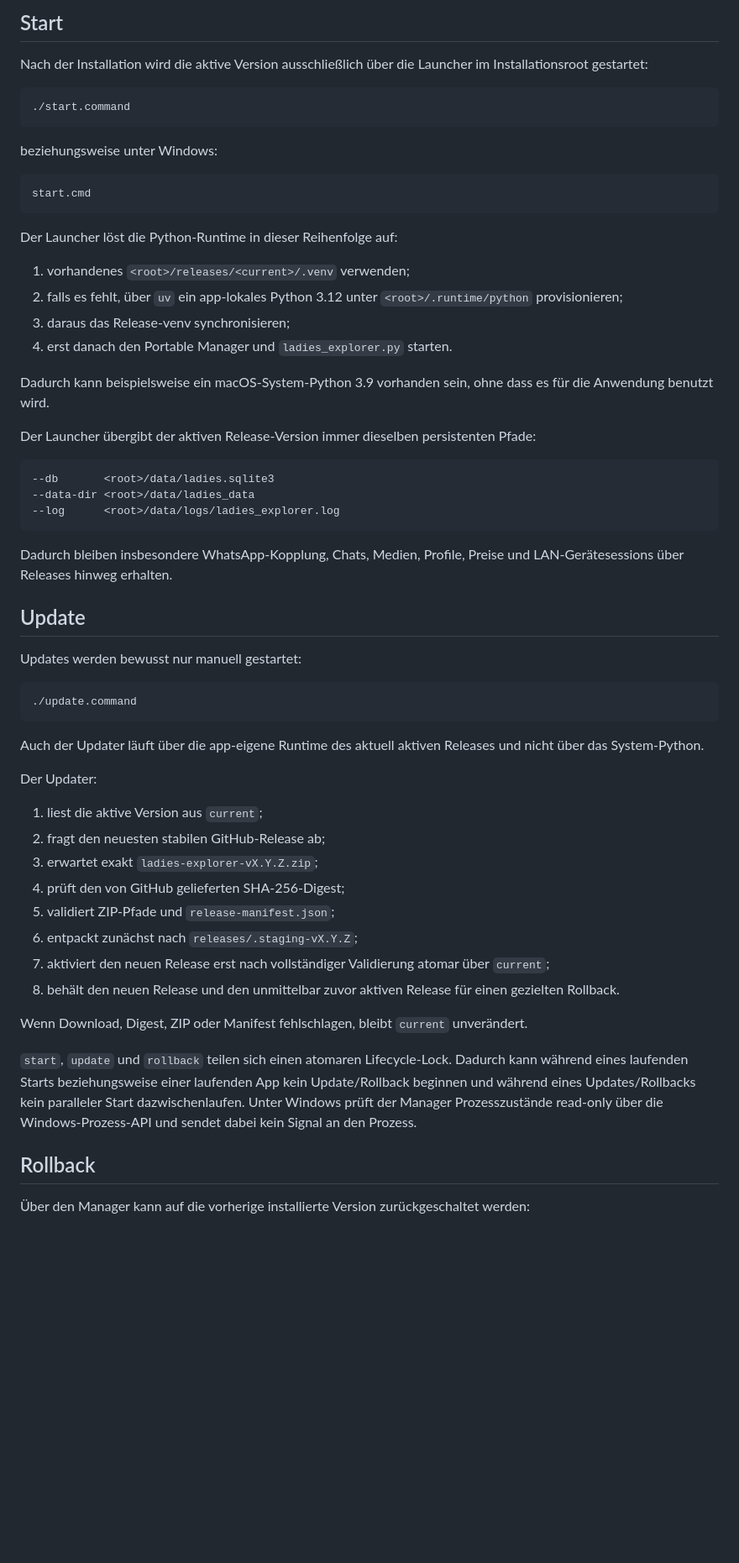
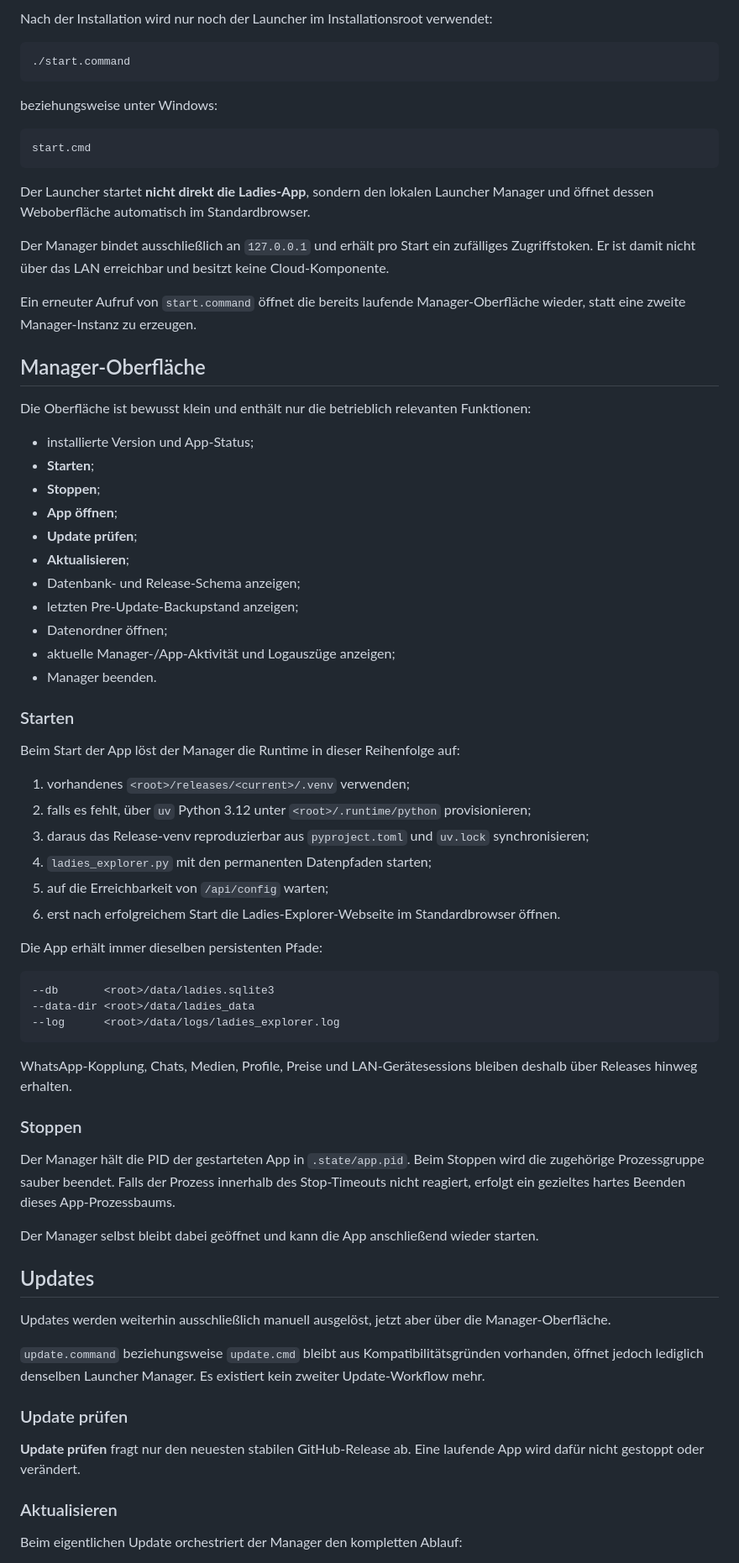
Before and after one commit to Justify87/ladies-webapp, a Markdown page: docs/portable-updater.md, the part around one of its changes. Shown at 84% size. Rendered like a GitHub page; blank space fills up the shorter version.

Commit message:
Document central launcher manager workflow

````diff
--- a/docs/portable-updater.md
+++ b/docs/portable-updater.md
@@ -70,7 +78,5 @@ Die alte Installation wird nicht gelöscht.
 
-## Start
-
-Nach der Installation wird die aktive Version ausschließlich über die Launcher im Installationsroot gestartet:
+Nach der Installation wird nur noch der Launcher im Installationsroot verwendet:
 
 ```bash
 ./start.command
@@ -82,16 +88,40 @@ beziehungsweise unter Windows:
 start.cmd
 ```
 
-Der Launcher löst die Python-Runtime in dieser Reihenfolge auf:
+Der Launcher startet **nicht direkt die Ladies-App**, sondern den lokalen Launcher Manager und öffnet dessen Weboberfläche automatisch im Standardbrowser.
+
+Der Manager bindet ausschließlich an `127.0.0.1` und erhält pro Start ein zufälliges Zugriffstoken. Er ist damit nicht über das LAN erreichbar und besitzt keine Cloud-Komponente.
+
+Ein erneuter Aufruf von `start.command` öffnet die bereits laufende Manager-Oberfläche wieder, statt eine zweite Manager-Instanz zu erzeugen.
+
+## Manager-Oberfläche
+
+Die Oberfläche ist bewusst klein und enthält nur die betrieblich relevanten Funktionen:
+
+- installierte Version und App-Status;
+- **Starten**;
+- **Stoppen**;
+- **App öffnen**;
+- **Update prüfen**;
+- **Aktualisieren**;
+- Datenbank- und Release-Schema anzeigen;
+- letzten Pre-Update-Backupstand anzeigen;
+- Datenordner öffnen;
+- aktuelle Manager-/App-Aktivität und Logauszüge anzeigen;
+- Manager beenden.
+
+### Starten
+
+Beim Start der App löst der Manager die Runtime in dieser Reihenfolge auf:
 
 1. vorhandenes `<root>/releases/<current>/.venv` verwenden;
-2. falls es fehlt, über `uv` ein app-lokales Python 3.12 unter `<root>/.runtime/python` provisionieren;
-3. daraus das Release-venv synchronisieren;
-4. erst danach den Portable Manager und `ladies_explorer.py` starten.
+2. falls es fehlt, über `uv` Python 3.12 unter `<root>/.runtime/python` provisionieren;
+3. daraus das Release-venv reproduzierbar aus `pyproject.toml` und `uv.lock` synchronisieren;
+4. `ladies_explorer.py` mit den permanenten Datenpfaden starten;
+5. auf die Erreichbarkeit von `/api/config` warten;
+6. erst nach erfolgreichem Start die Ladies-Explorer-Webseite im Standardbrowser öffnen.
 
-Dadurch kann beispielsweise ein macOS-System-Python 3.9 vorhanden sein, ohne dass es für die Anwendung benutzt wird.
-
-Der Launcher übergibt der aktiven Release-Version immer dieselben persistenten Pfade:
+Die App erhält immer dieselben persistenten Pfade:
 
 ```text
 --db       <root>/data/ladies.sqlite3
@@ -99,34 +129,25 @@ Der Launcher übergibt der aktiven Release-Version immer dieselben persistenten
 --log      <root>/data/logs/ladies_explorer.log
 ```
 
-Dadurch bleiben insbesondere WhatsApp-Kopplung, Chats, Medien, Profile, Preise und LAN-Gerätesessions über Releases hinweg erhalten.
+WhatsApp-Kopplung, Chats, Medien, Profile, Preise und LAN-Gerätesessions bleiben deshalb über Releases hinweg erhalten.
 
-## Update
+### Stoppen
 
-Updates werden bewusst nur manuell gestartet:
+Der Manager hält die PID der gestarteten App in `.state/app.pid`. Beim Stoppen wird die zugehörige Prozessgruppe sauber beendet. Falls der Prozess innerhalb des Stop-Timeouts nicht reagiert, erfolgt ein gezieltes hartes Beenden dieses App-Prozessbaums.
 
-```bash
-./update.command
-```
+Der Manager selbst bleibt dabei geöffnet und kann die App anschließend wieder starten.
 
-Auch der Updater läuft über die app-eigene Runtime des aktuell aktiven Releases und nicht über das System-Python.
+## Updates
 
-Der Updater:
+Updates werden weiterhin ausschließlich manuell ausgelöst, jetzt aber über die Manager-Oberfläche.
 
-1. liest die aktive Version aus `current`;
-2. fragt den neuesten stabilen GitHub-Release ab;
-3. erwartet exakt `ladies-explorer-vX.Y.Z.zip`;
-4. prüft den von GitHub gelieferten SHA-256-Digest;
-5. validiert ZIP-Pfade und `release-manifest.json`;
-6. entpackt zunächst nach `releases/.staging-vX.Y.Z`;
-7. aktiviert den neuen Release erst nach vollständiger Validierung atomar über `current`;
-8. behält den neuen Release und den unmittelbar zuvor aktiven Release für einen gezielten Rollback.
+`update.command` beziehungsweise `update.cmd` bleibt aus Kompatibilitätsgründen vorhanden, öffnet jedoch lediglich denselben Launcher Manager. Es existiert kein zweiter Update-Workflow mehr.
 
-Wenn Download, Digest, ZIP oder Manifest fehlschlagen, bleibt `current` unverändert.
+### Update prüfen
 
-`start`, `update` und `rollback` teilen sich einen atomaren Lifecycle-Lock. Dadurch kann während eines laufenden Starts beziehungsweise einer laufenden App kein Update/Rollback beginnen und während eines Updates/Rollbacks kein paralleler Start dazwischenlaufen. Unter Windows prüft der Manager Prozesszustände read-only über die Windows-Prozess-API und sendet dabei kein Signal an den Prozess.
+**Update prüfen** fragt nur den neuesten stabilen GitHub-Release ab. Eine laufende App wird dafür nicht gestoppt oder verändert.
 
-## Rollback
+### Aktualisieren
 
-Über den Manager kann auf die vorherige installierte Version zurückgeschaltet werden:
+Beim eigentlichen Update orchestriert der Manager den kompletten Ablauf:
 
````
Also changed, not shown: other parts of docs/portable-updater.md (+79 -32 lines).
